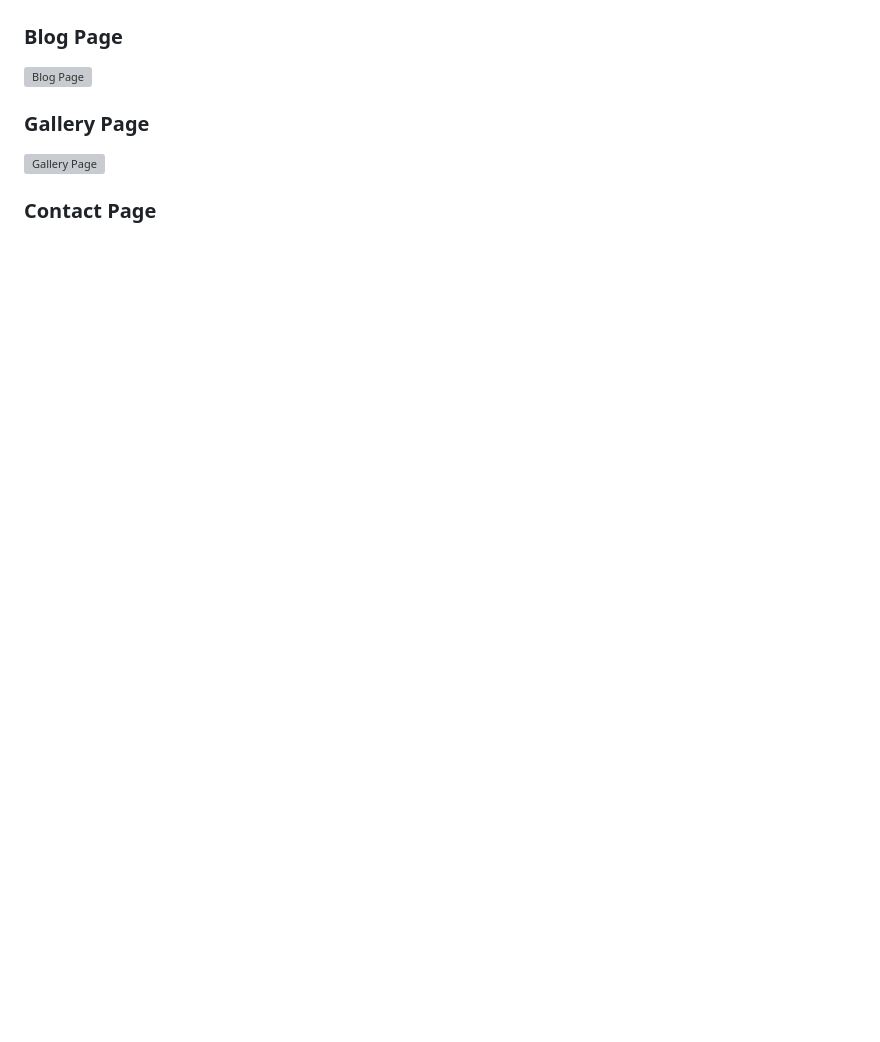
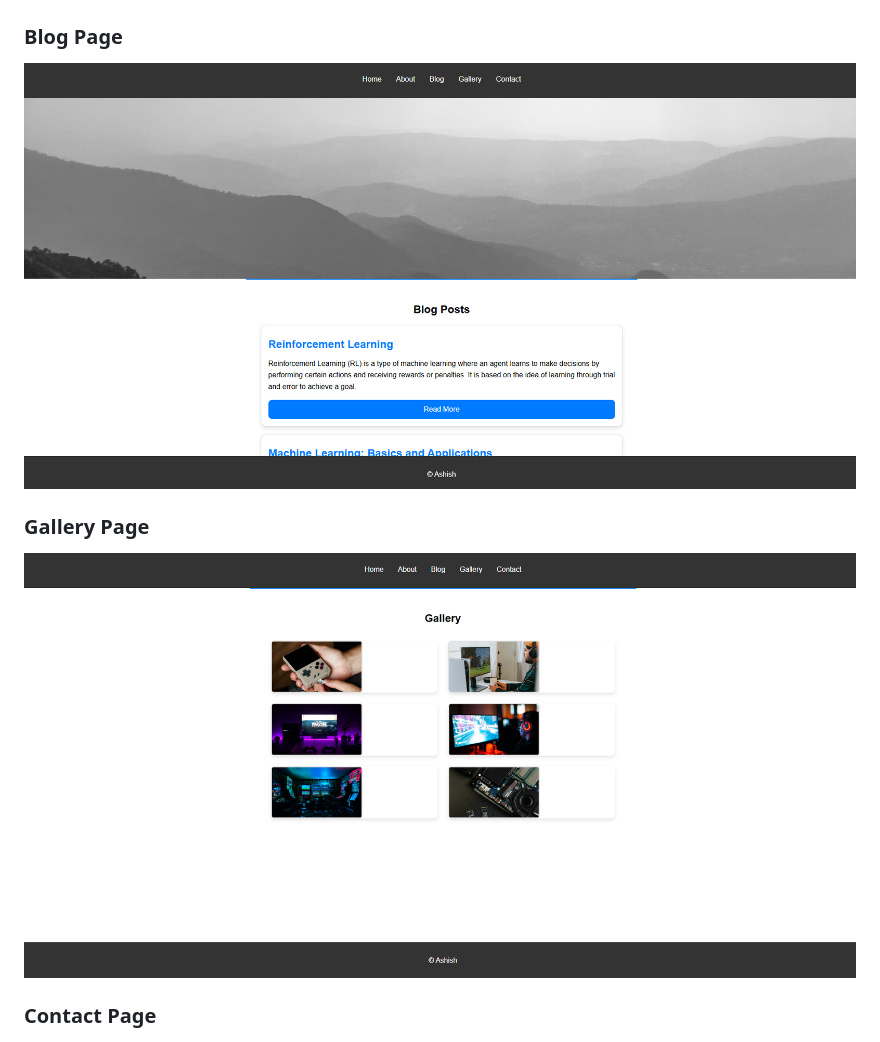
Before and after one commit to isashishk/personalBlogWebsite, a Markdown page: README.md, the part around the change. Rendered like a GitHub page; pictures changed too: images/blog.png (added), images/gallery.png (added); blank space fills up the shorter version; grey boxes are pictures that could not be loaded.

Commit message:
page updates

```diff
--- a/README.md
+++ b/README.md
@@ -64,10 +64,10 @@ Navigate through the website using the navigation bar to explore different pages
 ![About Page](/images/about.png)
 
 ### Blog Page
-![Blog Page](/images/)
+![Blog Page](/images/blog.png)
 
 ### Gallery Page
-![Gallery Page](/images/)
+![Gallery Page](/images/gallery.png)
 
 ### Contact Page
 ![Contact Page](/images/contact.png)
```
